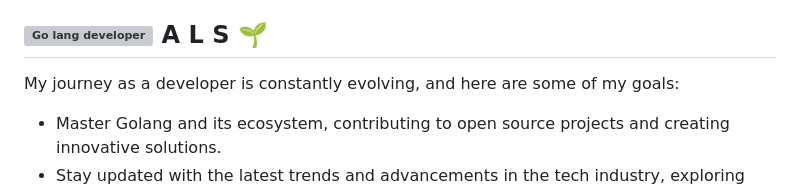
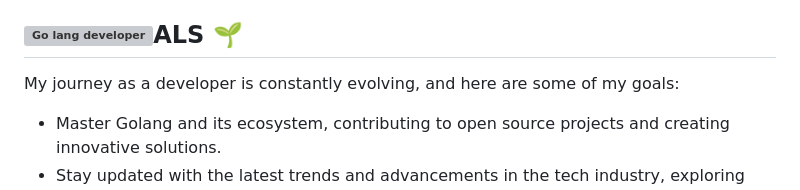
Before and after one commit to vacaramin/vacaramin, a Markdown page: README.md, the part around the change. Drawn GitHub-style; grey boxes are pictures that could not be loaded.

Commit message:
Goals header

```diff
--- a/README.md
+++ b/README.md
@@ -243,7 +243,7 @@ I have gained valuable experience working on various projects, and here are a fe
 - Specialize in building interactive bots for platforms like Discord and Slack, integrating them with various APIs.
 - Experienced in creating real-time applications using websockets for seamless and instant communication.
 
-## <div style="display: flex;"> <span align="left"> <a href="https://vacaramin.me" target="_blank"> <img src="https://upload.wikimedia.org/wikipedia/commons/thumb/0/05/Go_Logo_Blue.svg/215px-Go_Logo_Blue.svg.png" alt="Go lang developer" height="20" /></a></span><span> A L S 🌱</span></div>
+## <div style="display: flex;"> <span align="left"> <a href="https://vacaramin.me" target="_blank"> <img src="https://upload.wikimedia.org/wikipedia/commons/thumb/0/05/Go_Logo_Blue.svg/215px-Go_Logo_Blue.svg.png" alt="Go lang developer" height="20" /></a></span><span>ALS 🌱</span></div>
 
 
 
```
